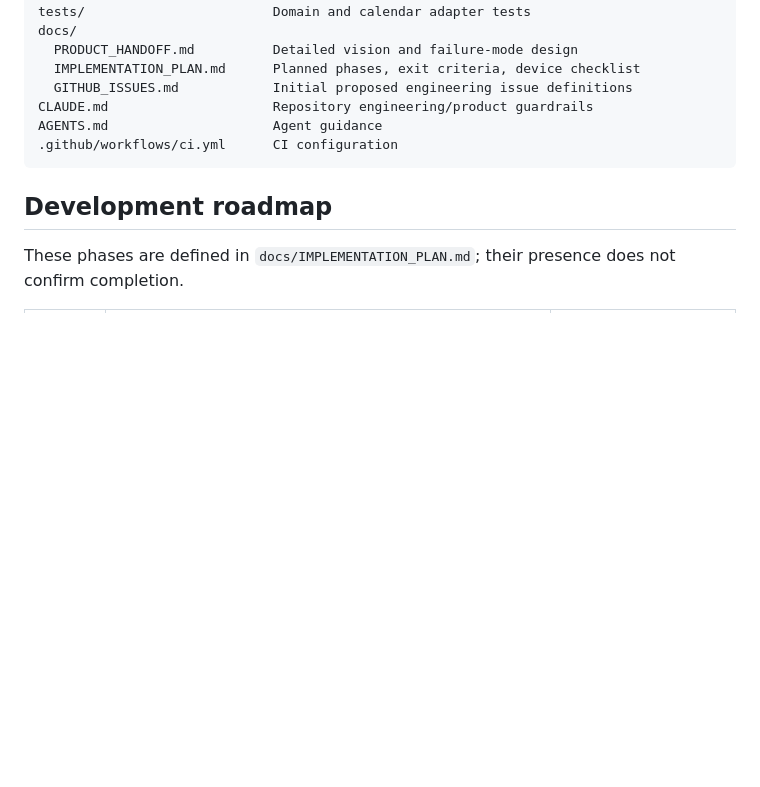
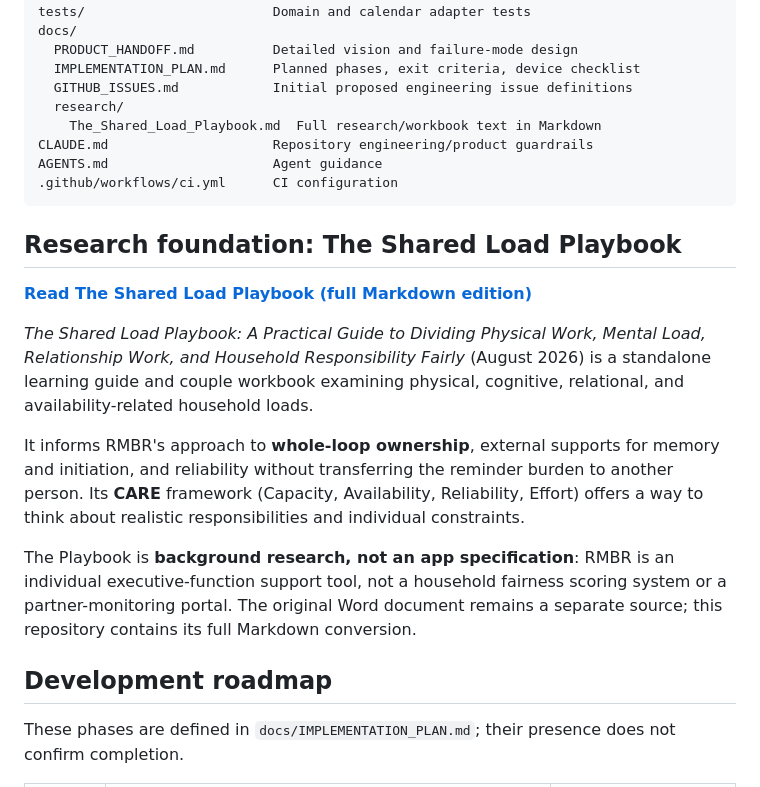
Before and after one commit to RoadPilotAI/RMBR, a Markdown page: README.md, the part around the change. Rendered like a GitHub page; blank space fills up the shorter version.

Commit message:
docs: link Shared Load Playbook from RMBR README

````diff
--- a/README.md
+++ b/README.md
@@ -181,10 +181,22 @@ docs/
   PRODUCT_HANDOFF.md          Detailed vision and failure-mode design
   IMPLEMENTATION_PLAN.md      Planned phases, exit criteria, device checklist
   GITHUB_ISSUES.md            Initial proposed engineering issue definitions
+  research/
+    The_Shared_Load_Playbook.md  Full research/workbook text in Markdown
 CLAUDE.md                     Repository engineering/product guardrails
 AGENTS.md                     Agent guidance
 .github/workflows/ci.yml      CI configuration
 ```
+
+## Research foundation: The Shared Load Playbook
+
+[**Read The Shared Load Playbook (full Markdown edition)**](docs/research/The_Shared_Load_Playbook.md)
+
+*The Shared Load Playbook: A Practical Guide to Dividing Physical Work, Mental Load, Relationship Work, and Household Responsibility Fairly* (August 2026) is a standalone learning guide and couple workbook examining physical, cognitive, relational, and availability-related household loads.
+
+It informs RMBR's approach to **whole-loop ownership**, external supports for memory and initiation, and reliability without transferring the reminder burden to another person. Its **CARE** framework (Capacity, Availability, Reliability, Effort) offers a way to think about realistic responsibilities and individual constraints.
+
+The Playbook is **background research, not an app specification**: RMBR is an individual executive-function support tool, not a household fairness scoring system or a partner-monitoring portal. The original Word document remains a separate source; this repository contains its full Markdown conversion.
 
 ## Development roadmap
 
````
